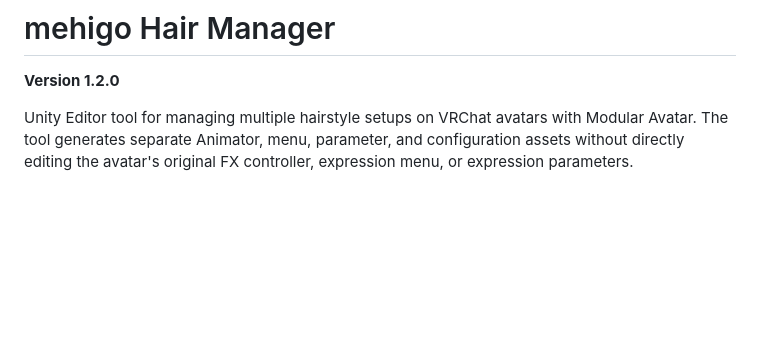
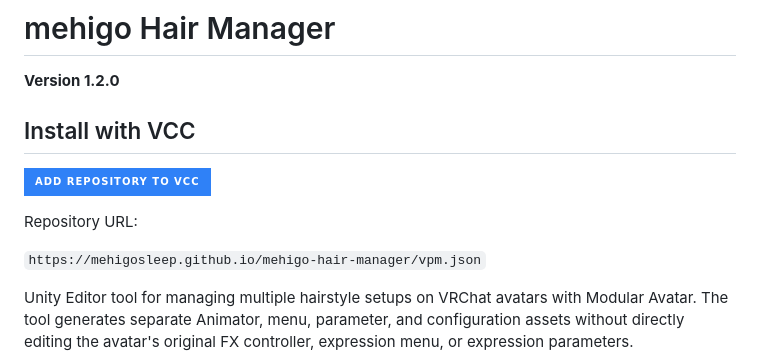
Before and after one commit to mehigosleep/mehigo-hair-manager, a Markdown page: README.md, the part around the change. Drawn GitHub-style; badges without logos; blank space fills up the shorter version.

Commit message:
Add VCC install button to README

```diff
--- a/README.md
+++ b/README.md
@@ -1,6 +1,14 @@
 # mehigo Hair Manager
 
 **Version 1.2.0**
+
+## Install with VCC
+
+[![Add Repository to VCC](https://img.shields.io/badge/Add_Repository_to_VCC-2f81f7?style=for-the-badge)](https://mehigosleep.github.io/mehigo-hair-manager/)
+
+Repository URL:
+
+`https://mehigosleep.github.io/mehigo-hair-manager/vpm.json`
 
 Unity Editor tool for managing multiple hairstyle setups on VRChat avatars with Modular Avatar. The tool generates separate Animator, menu, parameter, and configuration assets without directly editing the avatar's original FX controller, expression menu, or expression parameters.
 
```
